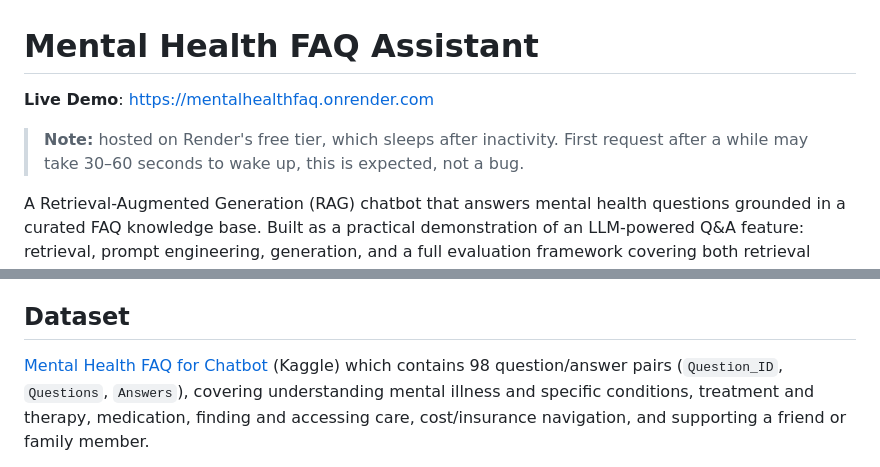
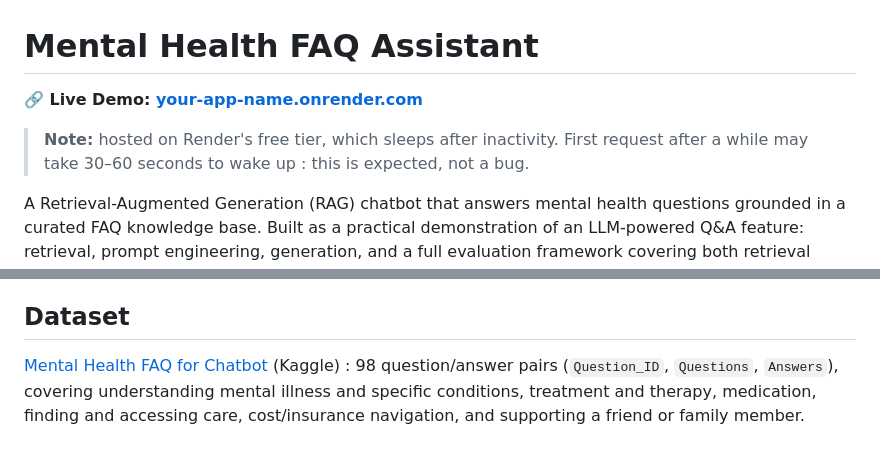
Before and after one commit to Augusta02/mentalhealthfaq, a Markdown page: README.md, 2 parts joined by grey strips. Drawn GitHub-style.

```diff
--- a/README.md
+++ b/README.md
@@ -1,9 +1,9 @@
 # Mental Health FAQ Assistant
 
-**Live Demo**: https://mentalhealthfaq.onrender.com
+**🔗 Live Demo: [your-app-name.onrender.com](https://your-app-name.onrender.com)**
 
 > **Note:** hosted on Render's free tier, which sleeps after inactivity.
-> First request after a while may take 30–60 seconds to wake up, this
+> First request after a while may take 30–60 seconds to wake up : this
 > is expected, not a bug.
 
 A Retrieval-Augmented Generation (RAG) chatbot that answers mental health questions grounded in a curated FAQ knowledge base. Built as a practical demonstration of an LLM-powered Q&A feature: retrieval, prompt engineering, generation, and a full evaluation framework covering both retrieval quality and generated-answer relevance.
@@ -40,7 +40,7 @@ care, and how to support a friend or family member.
 ## Dataset
 
 [Mental Health FAQ for Chatbot](https://www.kaggle.com/datasets/narendrageek/mental-health-faq-for-chatbot)
-(Kaggle) which contains 98 question/answer pairs (`Question_ID`, `Questions`, `Answers`),
+(Kaggle) : 98 question/answer pairs (`Question_ID`, `Questions`, `Answers`),
 covering understanding mental illness and specific conditions, treatment and
 therapy, medication, finding and accessing care, cost/insurance navigation,
 and supporting a friend or family member.
```
Also changed, not shown: other parts of README.md (+99 -48 lines), images/dashboard.png (added), 2 other files.
